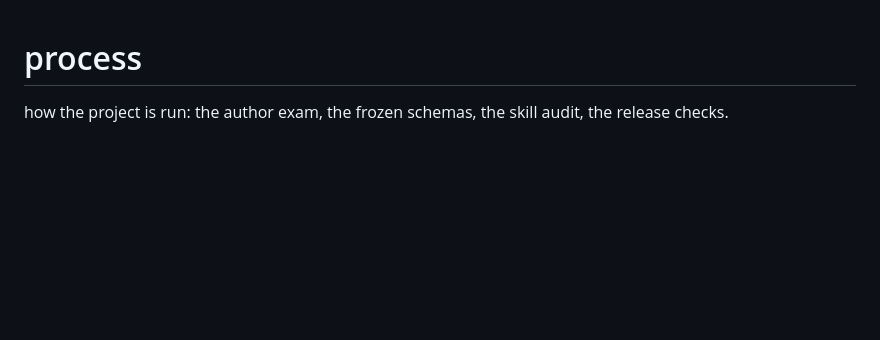
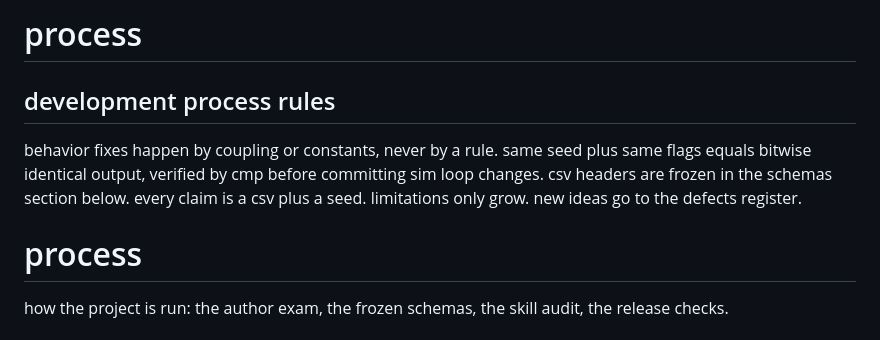
Before and after one commit to esnond/petri, a Markdown page: docs/PROCESS.md, the part around the change. GitHub-like rendering; blank space fills up the shorter version.

```diff
--- a/docs/PROCESS.md
+++ b/docs/PROCESS.md
@@ -1,3 +1,13 @@
+# process
+
+## development process rules
+
+behavior fixes happen by coupling or constants, never by a rule.
+same seed plus same flags equals bitwise identical output, verified
+by cmp before committing sim loop changes. csv headers are frozen in
+the schemas section below. every claim is a csv plus a seed.
+limitations only grow. new ideas go to the defects register.
+
 # process
 
 how the project is run: the author exam, the frozen schemas, the skill audit, the release checks.
```
Also changed, not shown: README.md (+0 -9 lines).
